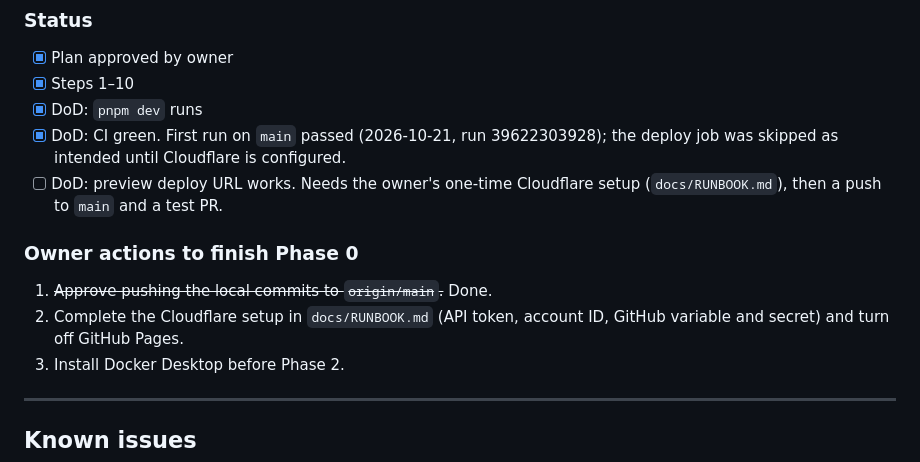
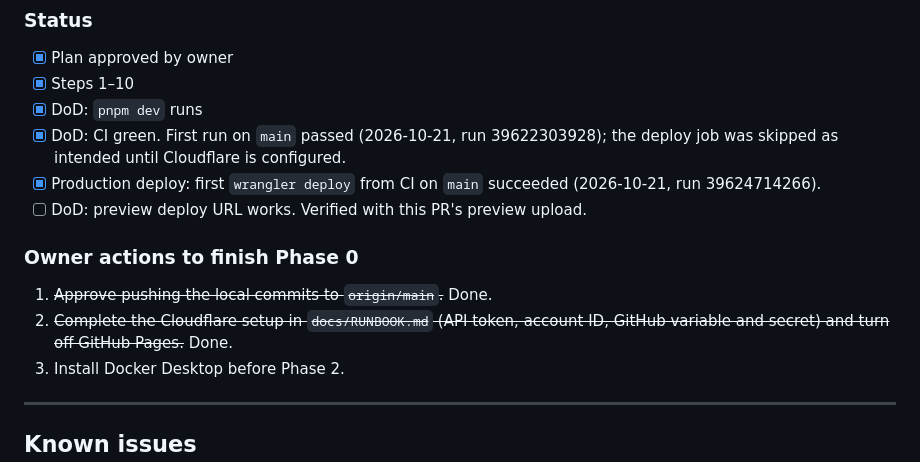
Before and after one commit to georgidelchev/kefche.github.io, a Markdown page: docs/PROGRESS.md, the part around the change. GitHub-like rendering.

Commit message:
docs: record first production deploy
Co-Authored-By: Claude Opus 5.5 <noreply@anthropic.com>

```diff
--- a/docs/PROGRESS.md
+++ b/docs/PROGRESS.md
@@ -107,12 +107,13 @@ All 10 steps are implemented as separate commits on `main` (local and not yet pu
 - [x] Steps 1–10
 - [x] DoD: `pnpm dev` runs
 - [x] DoD: CI green. First run on `main` passed (2026-10-21, run 39622303928); the deploy job was skipped as intended until Cloudflare is configured.
-- [ ] DoD: preview deploy URL works. Needs the owner's one-time Cloudflare setup (`docs/RUNBOOK.md`), then a push to `main` and a test PR.
+- [x] Production deploy: first `wrangler deploy` from CI on `main` succeeded (2026-10-21, run 39624714266).
+- [ ] DoD: preview deploy URL works. Verified with this PR's preview upload.
 
 ### Owner actions to finish Phase 0
 
 1. ~~Approve pushing the local commits to `origin/main`.~~ Done.
-2. Complete the Cloudflare setup in `docs/RUNBOOK.md` (API token, account ID, GitHub variable and secret) and turn off GitHub Pages.
+2. ~~Complete the Cloudflare setup in `docs/RUNBOOK.md` (API token, account ID, GitHub variable and secret) and turn off GitHub Pages.~~ Done.
 3. Install Docker Desktop before Phase 2.
 
 ---
```
